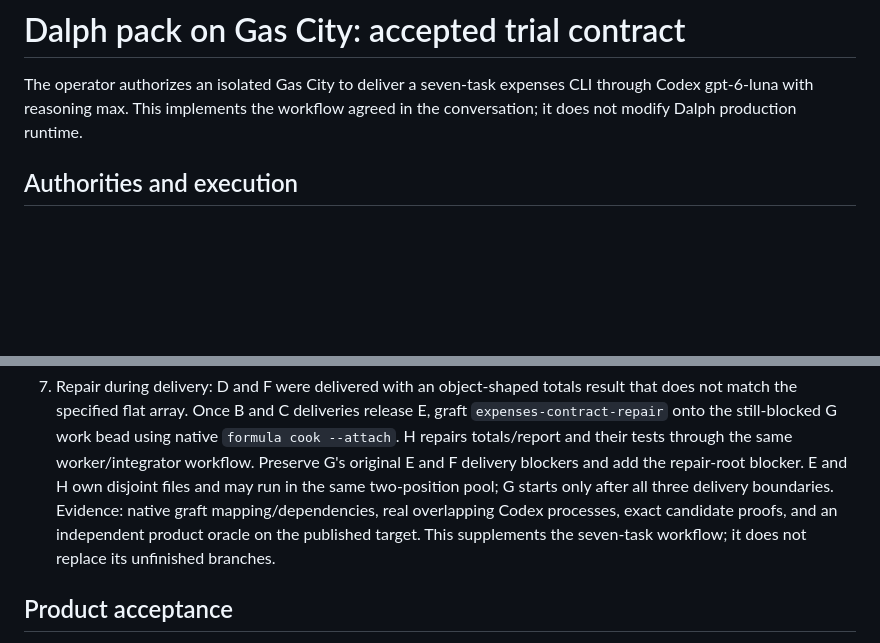
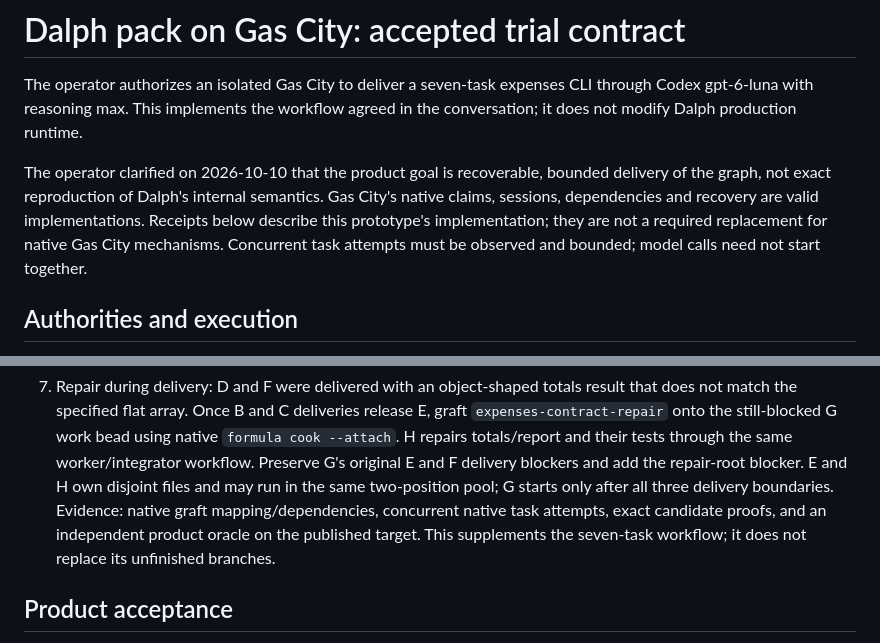
Before and after one commit to dearlordylord/gascity-dalph-pack, a Markdown page: ACCEPTANCE.md, 2 parts joined by grey strips. Rendered like a GitHub page; blank space fills up the shorter version.

Commit message:
docs: align trial acceptance with clarified product objective

```diff
--- a/ACCEPTANCE.md
+++ b/ACCEPTANCE.md
@@ -3,6 +3,13 @@
 The operator authorizes an isolated Gas City to deliver a seven-task expenses
 CLI through Codex gpt-6-luna with reasoning max. This implements the workflow
 agreed in the conversation; it does not modify Dalph production runtime.
+
+The operator clarified on 2026-10-10 that the product goal is recoverable,
+bounded delivery of the graph, not exact reproduction of Dalph's internal
+semantics. Gas City's native claims, sessions, dependencies and recovery are
+valid implementations. Receipts below describe this prototype's implementation;
+they are not a required replacement for native Gas City mechanisms. Concurrent
+task attempts must be observed and bounded; model calls need not start together.
 
 ## Authorities and execution
 
@@ -68,7 +75,7 @@ unfinished for an explicit operator decision.
    and F delivery blockers and add the repair-root blocker. E and H own
    disjoint files and may run in the same two-position pool; G starts only after
    all three delivery boundaries. Evidence: native graft mapping/dependencies,
-   real overlapping Codex processes, exact candidate proofs, and an independent
+   concurrent native task attempts, exact candidate proofs, and an independent
    product oracle on the published target. This supplements the seven-task
    workflow; it does not replace its unfinished branches.
 
```
